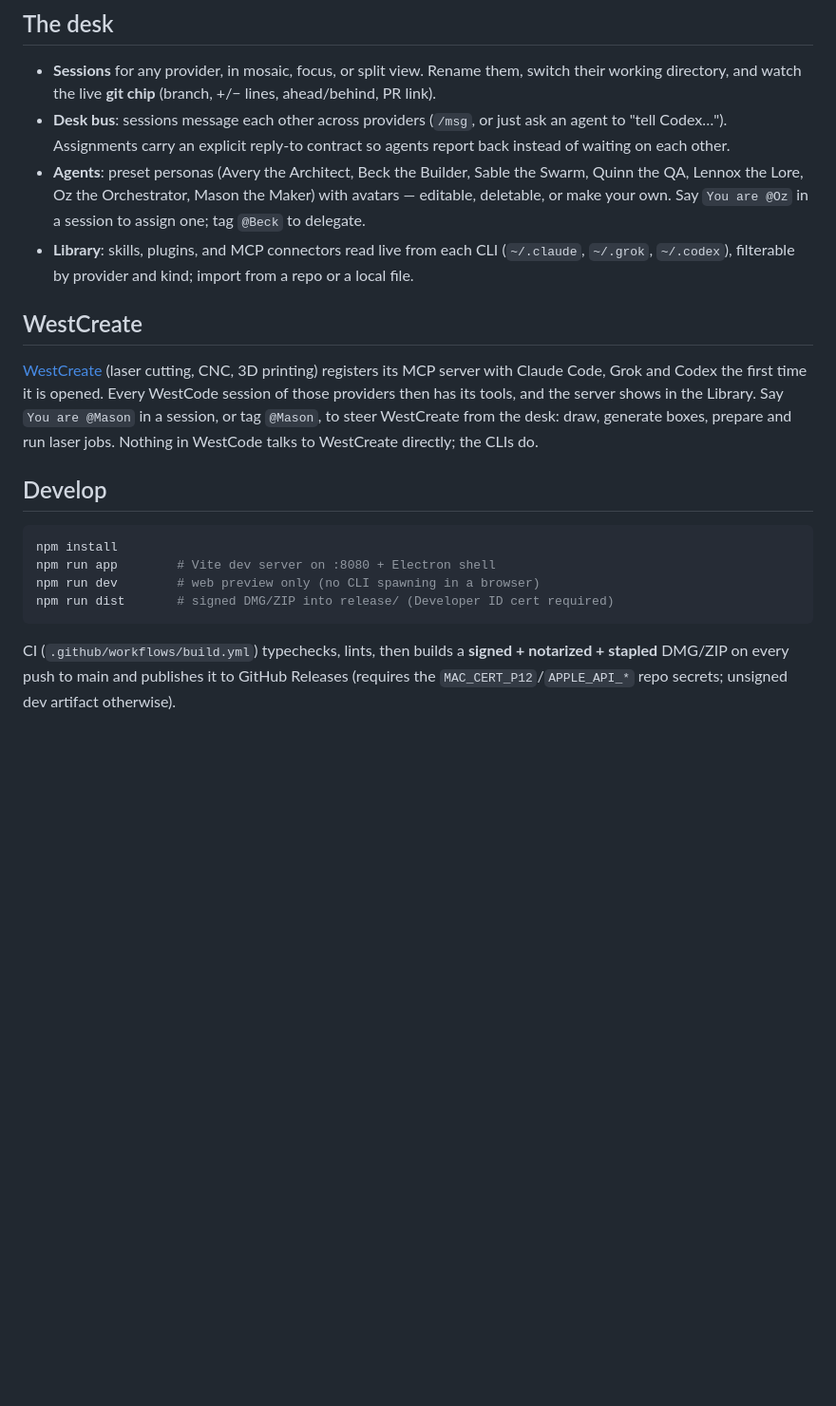
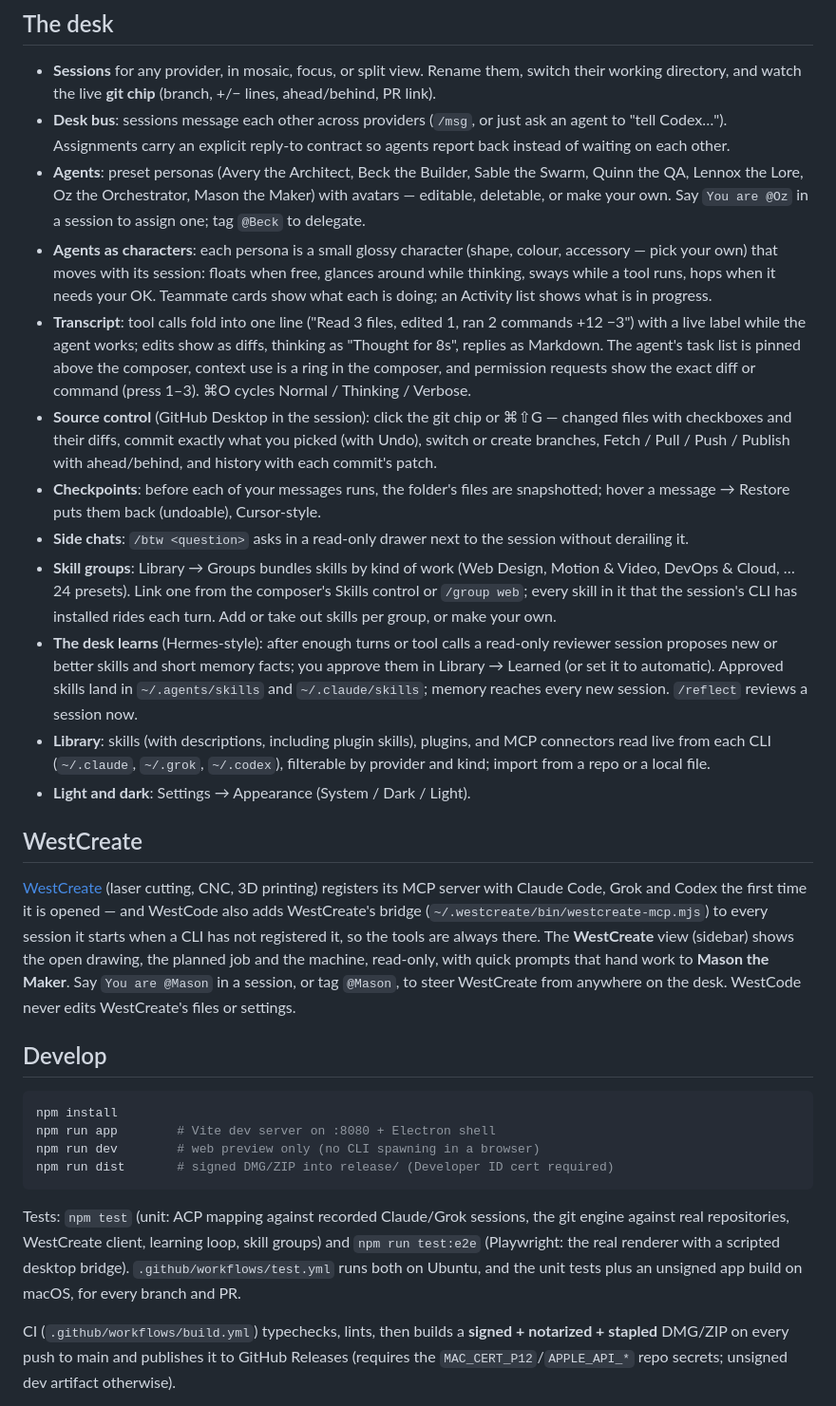
Before and after one commit to GoWithWest/WestCode, a Markdown page: README.md, the part around the change. Shown at 95% size. Rendered like a GitHub page; blank space fills up the shorter version.

Commit message:
README: the new desk features, WestCreate, tests
Co-Authored-By: Claude Opus 5.5 <noreply@anthropic.com>

````diff
--- a/README.md
+++ b/README.md
@@ -23,11 +23,19 @@ Login opens Terminal so each CLI completes its own browser OAuth — WestCode ne
 - **Sessions** for any provider, in mosaic, focus, or split view. Rename them, switch their working directory, and watch the live **git chip** (branch, +/− lines, ahead/behind, PR link).
 - **Desk bus**: sessions message each other across providers (`/msg`, or just ask an agent to "tell Codex…"). Assignments carry an explicit reply-to contract so agents report back instead of waiting on each other.
 - **Agents**: preset personas (Avery the Architect, Beck the Builder, Sable the Swarm, Quinn the QA, Lennox the Lore, Oz the Orchestrator, Mason the Maker) with avatars — editable, deletable, or make your own. Say `You are @Oz` in a session to assign one; tag `@Beck` to delegate.
-- **Library**: skills, plugins, and MCP connectors read live from each CLI (`~/.claude`, `~/.grok`, `~/.codex`), filterable by provider and kind; import from a repo or a local file.
+- **Agents as characters**: each persona is a small glossy character (shape, colour, accessory — pick your own) that moves with its session: floats when free, glances around while thinking, sways while a tool runs, hops when it needs your OK. Teammate cards show what each is doing; an Activity list shows what is in progress.
+- **Transcript**: tool calls fold into one line ("Read 3 files, edited 1, ran 2 commands +12 −3") with a live label while the agent works; edits show as diffs, thinking as "Thought for 8s", replies as Markdown. The agent's task list is pinned above the composer, context use is a ring in the composer, and permission requests show the exact diff or command (press 1–3). ⌘O cycles Normal / Thinking / Verbose.
+- **Source control** (GitHub Desktop in the session): click the git chip or ⌘⇧G — changed files with checkboxes and their diffs, commit exactly what you picked (with Undo), switch or create branches, Fetch / Pull / Push / Publish with ahead/behind, and history with each commit's patch.
+- **Checkpoints**: before each of your messages runs, the folder's files are snapshotted; hover a message → Restore puts them back (undoable), Cursor-style.
+- **Side chats**: `/btw <question>` asks in a read-only drawer next to the session without derailing it.
+- **Skill groups**: Library → Groups bundles skills by kind of work (Web Design, Motion & Video, DevOps & Cloud, … 24 presets). Link one from the composer's Skills control or `/group web`; every skill in it that the session's CLI has installed rides each turn. Add or take out skills per group, or make your own.
+- **The desk learns** (Hermes-style): after enough turns or tool calls a read-only reviewer session proposes new or better skills and short memory facts; you approve them in Library → Learned (or set it to automatic). Approved skills land in `~/.agents/skills` and `~/.claude/skills`; memory reaches every new session. `/reflect` reviews a session now.
+- **Library**: skills (with descriptions, including plugin skills), plugins, and MCP connectors read live from each CLI (`~/.claude`, `~/.grok`, `~/.codex`), filterable by provider and kind; import from a repo or a local file.
+- **Light and dark**: Settings → Appearance (System / Dark / Light).
 
 ## WestCreate
 
-[WestCreate](https://github.com/thejago/WestCreate) (laser cutting, CNC, 3D printing) registers its MCP server with Claude Code, Grok and Codex the first time it is opened. Every WestCode session of those providers then has its tools, and the server shows in the Library. Say `You are @Mason` in a session, or tag `@Mason`, to steer WestCreate from the desk: draw, generate boxes, prepare and run laser jobs. Nothing in WestCode talks to WestCreate directly; the CLIs do.
+[WestCreate](https://github.com/thejago/WestCreate) (laser cutting, CNC, 3D printing) registers its MCP server with Claude Code, Grok and Codex the first time it is opened — and WestCode also adds WestCreate's bridge (`~/.westcreate/bin/westcreate-mcp.mjs`) to every session it starts when a CLI has not registered it, so the tools are always there. The **WestCreate** view (sidebar) shows the open drawing, the planned job and the machine, read-only, with quick prompts that hand work to **Mason the Maker**. Say `You are @Mason` in a session, or tag `@Mason`, to steer WestCreate from anywhere on the desk. WestCode never edits WestCreate's files or settings.
 
 ## Develop
 
@@ -38,6 +46,8 @@ npm run dev        # web preview only (no CLI spawning in a browser)
 npm run dist       # signed DMG/ZIP into release/ (Developer ID cert required)
 ```
 
+Tests: `npm test` (unit: ACP mapping against recorded Claude/Grok sessions, the git engine against real repositories, WestCreate client, learning loop, skill groups) and `npm run test:e2e` (Playwright: the real renderer with a scripted desktop bridge). `.github/workflows/test.yml` runs both on Ubuntu, and the unit tests plus an unsigned app build on macOS, for every branch and PR.
+
 CI (`.github/workflows/build.yml`) typechecks, lints, then builds a **signed + notarized + stapled** DMG/ZIP on every push to main and publishes it to GitHub Releases (requires the `MAC_CERT_P12`/`APPLE_API_*` repo secrets; unsigned dev artifact otherwise).
 
 Note: building from a folder synced by iCloud/cloud file providers breaks codesign (`com.apple.provenance` stamping) — `npm run dist` therefore packages via `/tmp/westcode-release` and copies the DMG/ZIP back.
````
